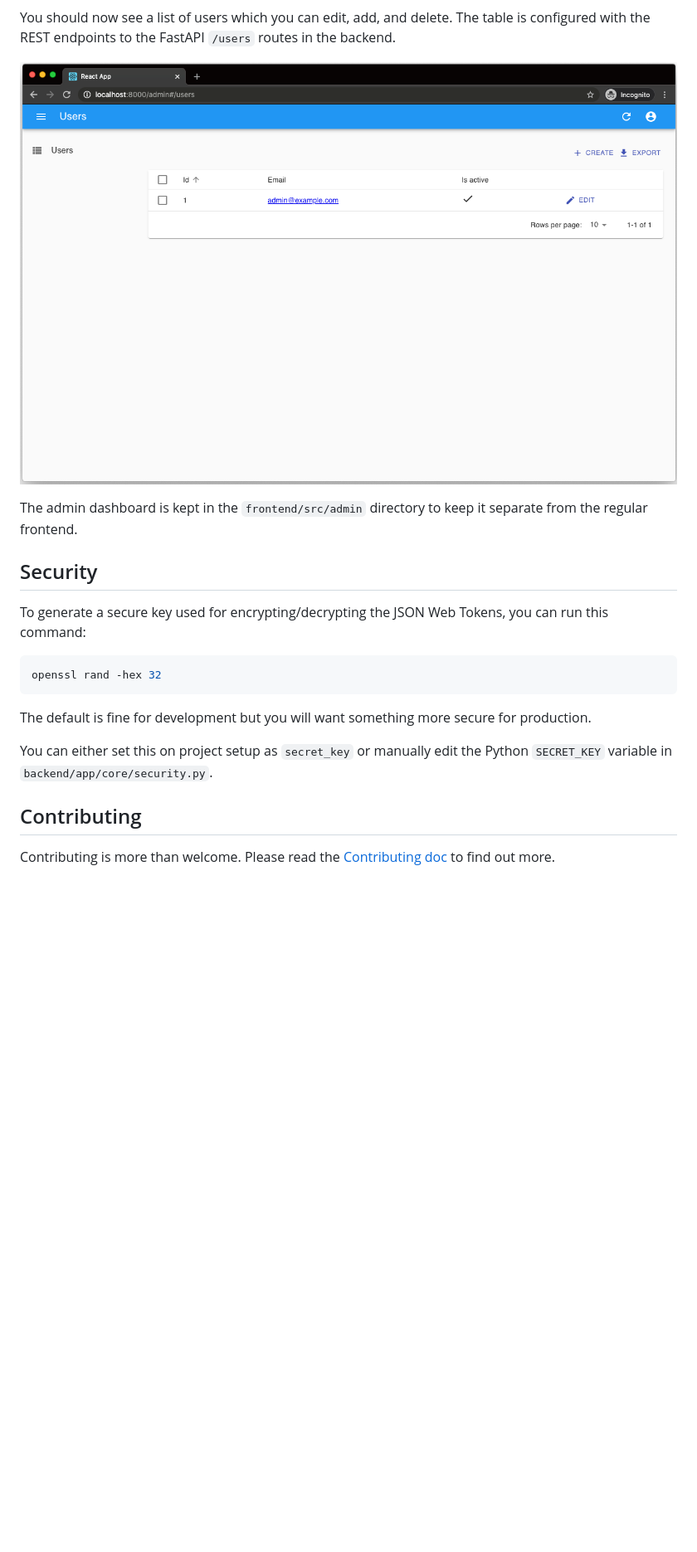
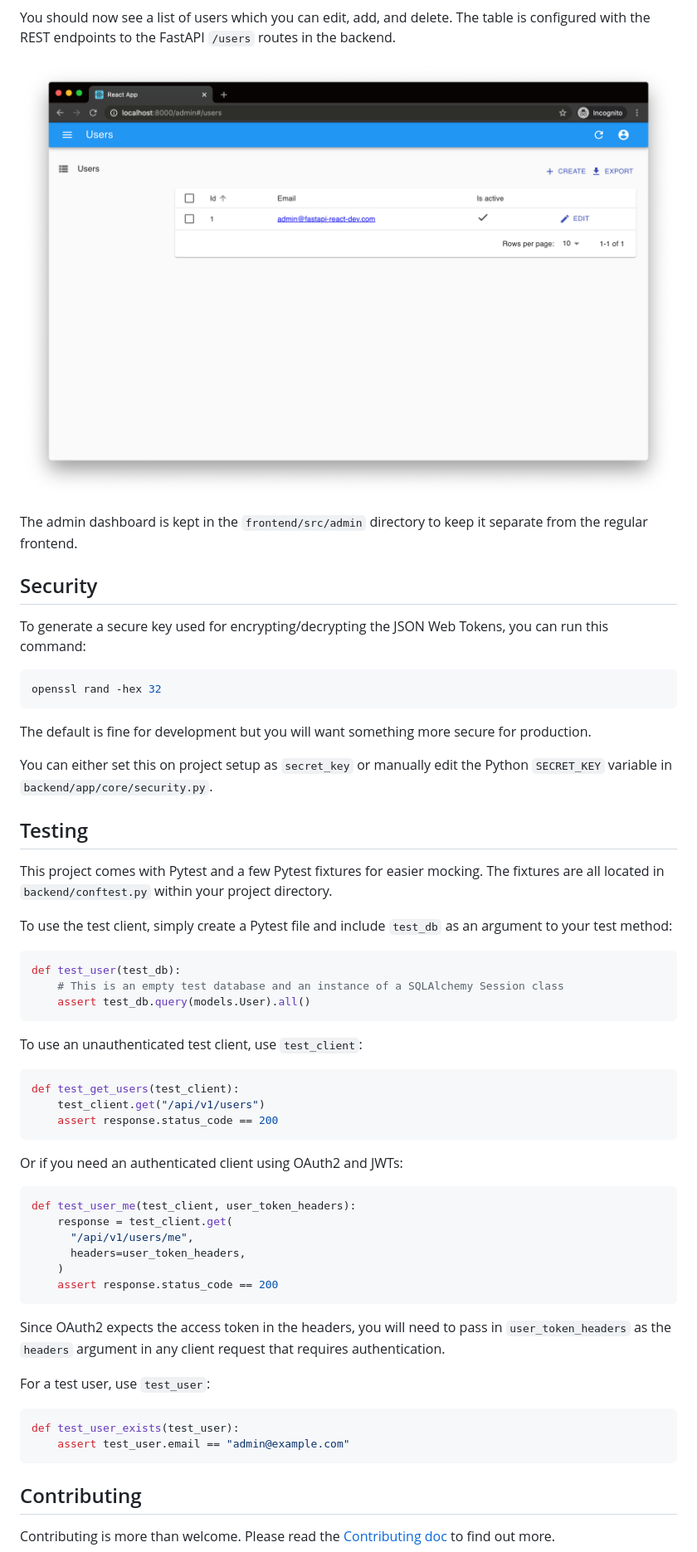
Before and after one commit to Buuntu/fastapi-react, a Markdown page: README.md, the part around the change. Shown: that part at 83% size. Drawn GitHub-style; pictures changed too: assets/admin-dashboard.png; blank space fills up the shorter version.

Commit message:
Make users routes protected and add tests and docs (#22)
* make users routes protected

* update screenshots

* add testing section to readme

````diff
--- a/README.md
+++ b/README.md
@@ -132,7 +132,8 @@ separate from the regular frontend.
 
 ## Security
 
-To generate a secure key used for encrypting/decrypting the JSON Web Tokens, you can run this command:
+To generate a secure key used for encrypting/decrypting the JSON Web Tokens, you
+can run this command:
 
 ```bash
 openssl rand -hex 32
@@ -144,6 +145,50 @@ production.
 You can either set this on project setup as `secret_key` or manually edit the
 Python `SECRET_KEY` variable in `backend/app/core/security.py`.
 
+## Testing
+
+This project comes with Pytest and a few Pytest fixtures for easier mocking. The
+fixtures are all located in `backend/conftest.py` within your project directory.
+
+To use the test client, simply create a Pytest file and include `test_db` as an
+argument to your test method:
+
+```python
+def test_user(test_db):
+    # This is an empty test database and an instance of a SQLAlchemy Session class
+    assert test_db.query(models.User).all()
+```
+
+To use an unauthenticated test client, use `test_client`:
+
+```python
+def test_get_users(test_client):
+    test_client.get("/api/v1/users")
+    assert response.status_code == 200
+```
+
+Or if you need an authenticated client using OAuth2 and JWTs:
+
+```python
+def test_user_me(test_client, user_token_headers):
+    response = test_client.get(
+      "/api/v1/users/me",
+      headers=user_token_headers,
+    )
+    assert response.status_code == 200
+```
+
+Since OAuth2 expects the access token in the headers, you will need to pass in
+`user_token_headers` as the `headers` argument in any client request that
+requires authentication.
+
+For a test user, use `test_user`:
+
+```python
+def test_user_exists(test_user):
+    assert test_user.email == "admin@example.com"
+```
+
 ## Contributing
 
 Contributing is more than welcome. Please read the [Contributing
````
Also changed, not shown: assets/api-docs.png, assets/create-react-app.png, 7 other files.
